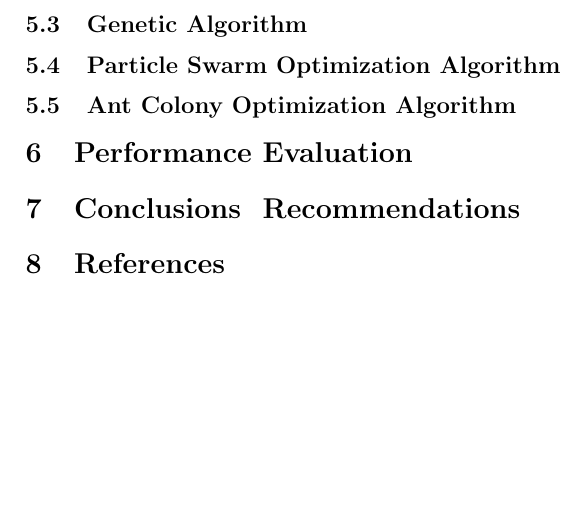
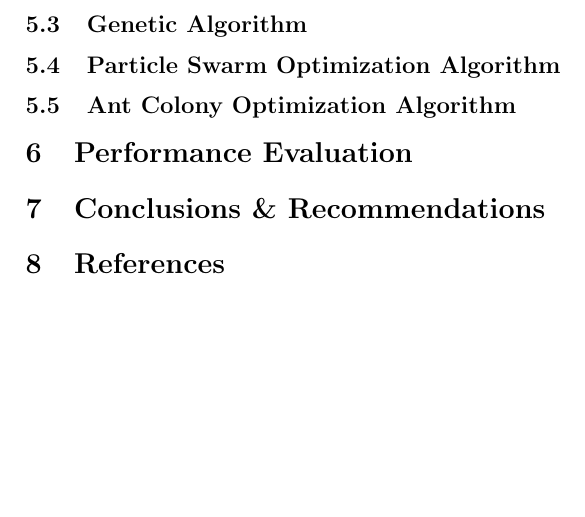
Before and after one commit to lucaswoj/ece457a, a LaTeX document (project/report.tex): part of page 5 of 5, cut so that both start at the same text. Compiled offline with pdfLaTeX.

Commit message:
Fixed fail to compile

```diff
--- a/project/report.tex
+++ b/project/report.tex
@@ -353,7 +353,7 @@ Which specifies the paths
 % quantitatively and qualitatively assess the performance of the developed
 % solution Identify the pros and cons of each method
 
-\section{Conclusions & Recommendations}
+\section{Conclusions \& Recommendations}
 
 % Report your observation and interpret obtained results. Briefly explain your
 % research work, and suggest how to improve the implemented solutions
```
Also changed, not shown: 1 other file.
